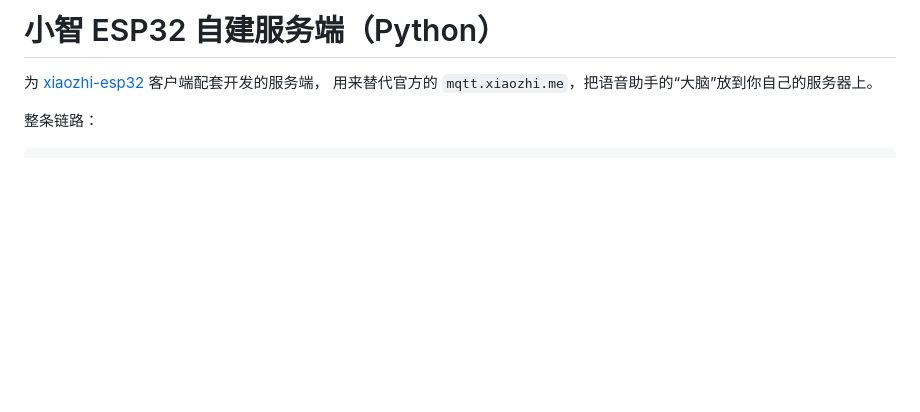
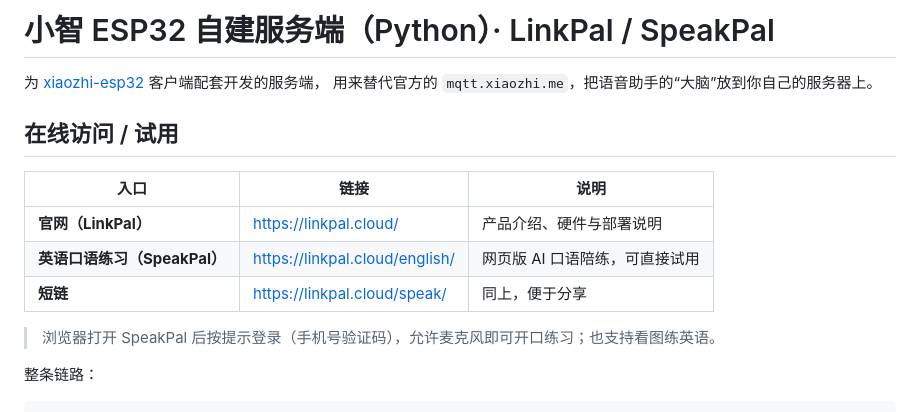
Before and after one commit to chenyujing1234-netizen/xiaozhi_server, a Markdown page: README.md, the part around the change. GitHub-like rendering; blank space fills up the shorter version.

Commit message:
Document LinkPal website and SpeakPal trial links in README.
Co-authored-by: Cursor <cursoragent@cursor.com>

```diff
--- a/README.md
+++ b/README.md
@@ -1,7 +1,17 @@
-# 小智 ESP32 自建服务端（Python）
+# 小智 ESP32 自建服务端（Python）· LinkPal / SpeakPal
 
 为 [xiaozhi-esp32](https://github.com/78/xiaozhi-esp32) 客户端配套开发的服务端，
 用来替代官方的 `mqtt.xiaozhi.me`，把语音助手的“大脑”放到你自己的服务器上。
+
+## 在线访问 / 试用
+
+| 入口 | 链接 | 说明 |
+|------|------|------|
+| **官网（LinkPal）** | https://linkpal.cloud/ | 产品介绍、硬件与部署说明 |
+| **英语口语练习（SpeakPal）** | https://linkpal.cloud/english/ | 网页版 AI 口语陪练，可直接试用 |
+| **短链** | https://linkpal.cloud/speak/ | 同上，便于分享 |
+
+> 浏览器打开 SpeakPal 后按提示登录（手机号验证码），允许麦克风即可开口练习；也支持看图练英语。
 
 整条链路：
 
```
